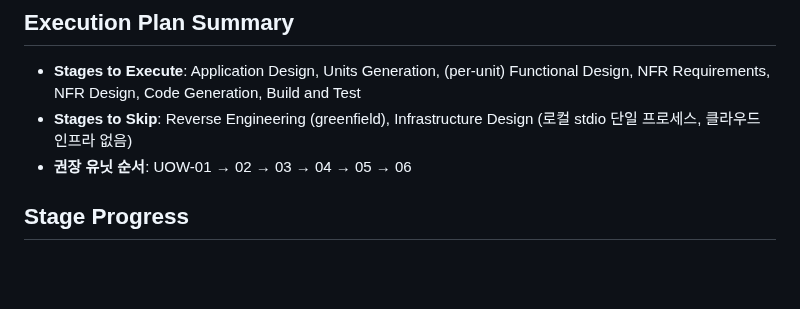
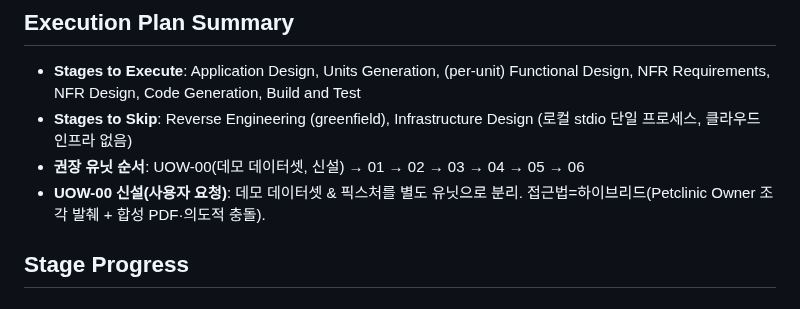
Before and after one commit to lkwoo/ddthon26-trace, a Markdown page: aidlc-docs/aidlc-state.md, the part around the change. Rendered like a GitHub page; blank space fills up the shorter version.

```diff
--- a/aidlc-docs/aidlc-state.md
+++ b/aidlc-docs/aidlc-state.md
@@ -46,7 +46,8 @@
 ## Execution Plan Summary
 - **Stages to Execute**: Application Design, Units Generation, (per-unit) Functional Design, NFR Requirements, NFR Design, Code Generation, Build and Test
 - **Stages to Skip**: Reverse Engineering (greenfield), Infrastructure Design (로컬 stdio 단일 프로세스, 클라우드 인프라 없음)
-- **권장 유닛 순서**: UOW-01 → 02 → 03 → 04 → 05 → 06
+- **권장 유닛 순서**: UOW-00(데모 데이터셋, 신설) → 01 → 02 → 03 → 04 → 05 → 06
+- **UOW-00 신설(사용자 요청)**: 데모 데이터셋 & 픽스처를 별도 유닛으로 분리. 접근법=하이브리드(Petclinic Owner 조각 발췌 + 합성 PDF·의도적 충돌).
 
 ## Stage Progress
 ### 🔵 INCEPTION PHASE
```
Also changed, not shown: aidlc-docs/audit.md (+8 -0 lines), 1 other file.
